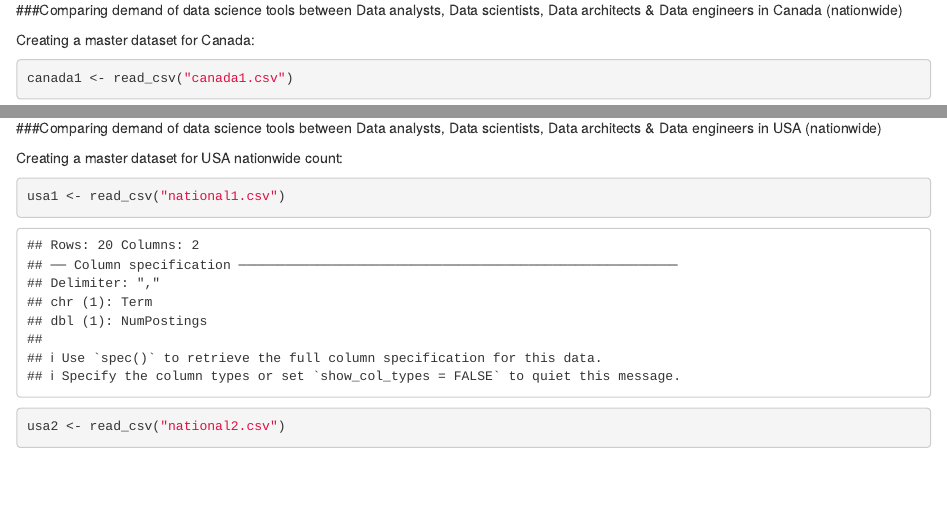
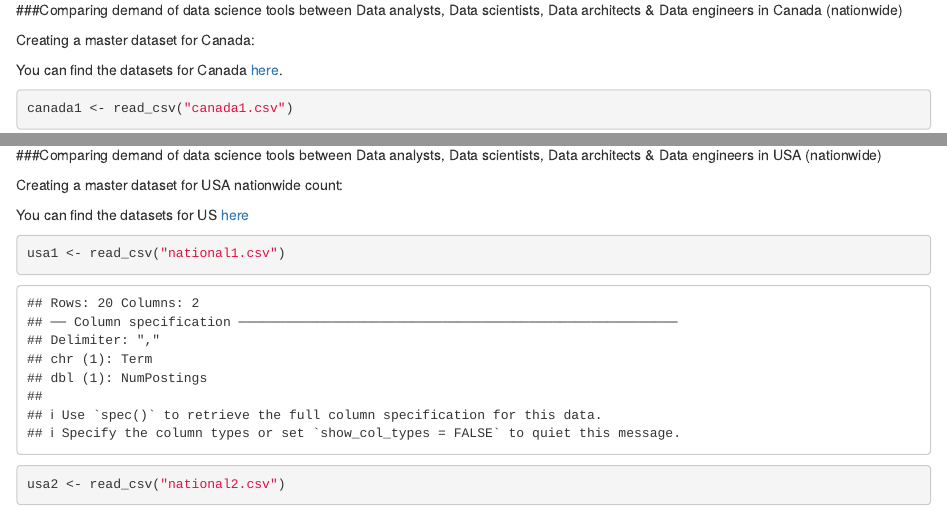
Before and after one commit to yathorOo/Bio260_finalproject, an R Markdown document (project_rmarkdown.Rmd): the page in a window 1100 px wide, from 9190 px down, and a second part further down, joined at a grey line. Rendered offline with R 4.5, knitr and Pandoc, with nearby package versions.

Commit message:
Update project_rmarkdown.Rmd

````diff
--- a/project_rmarkdown.Rmd
+++ b/project_rmarkdown.Rmd
@@ -1424,6 +1424,8 @@ num_posting_long %>%
 
 Creating a master dataset for Canada:
 
+You can find the datasets for Canada [here](https://github.com/yathorOo/YathorOo_Bio260_finalproject).
+
 ```{r}
 canada1 <- read_csv("canada1.csv")
 canada2 <- read_csv("canada2.csv")
@@ -1500,6 +1502,8 @@ canada %>%
 ###Comparing demand of data science tools between Data analysts, Data scientists, Data architects & Data engineers in USA (nationwide)
 
 Creating a master dataset for USA nationwide count:
+
+You can find the datasets for US [here](https://github.com/yathorOo/YathorOo_Bio260_finalproject)
 
 ```{r}
 usa1 <- read_csv("national1.csv")
````
